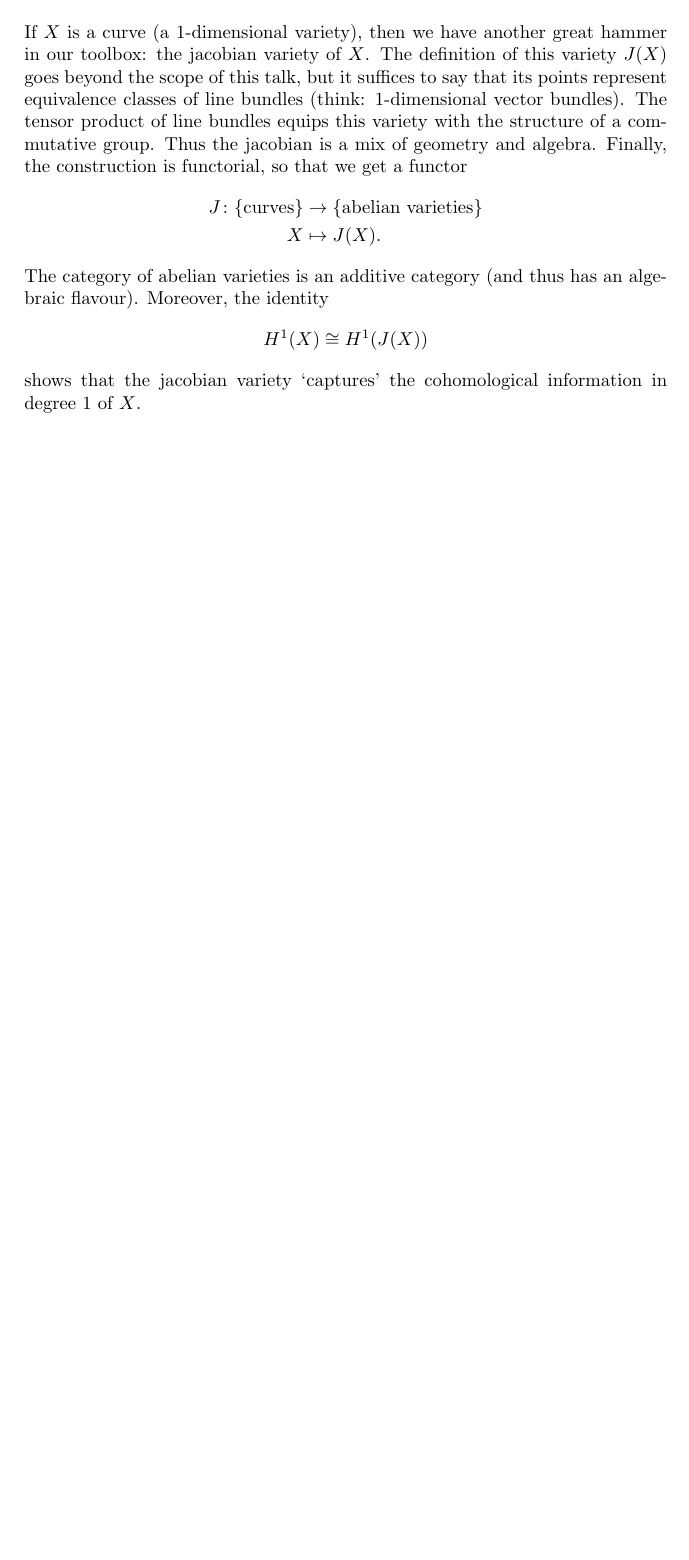
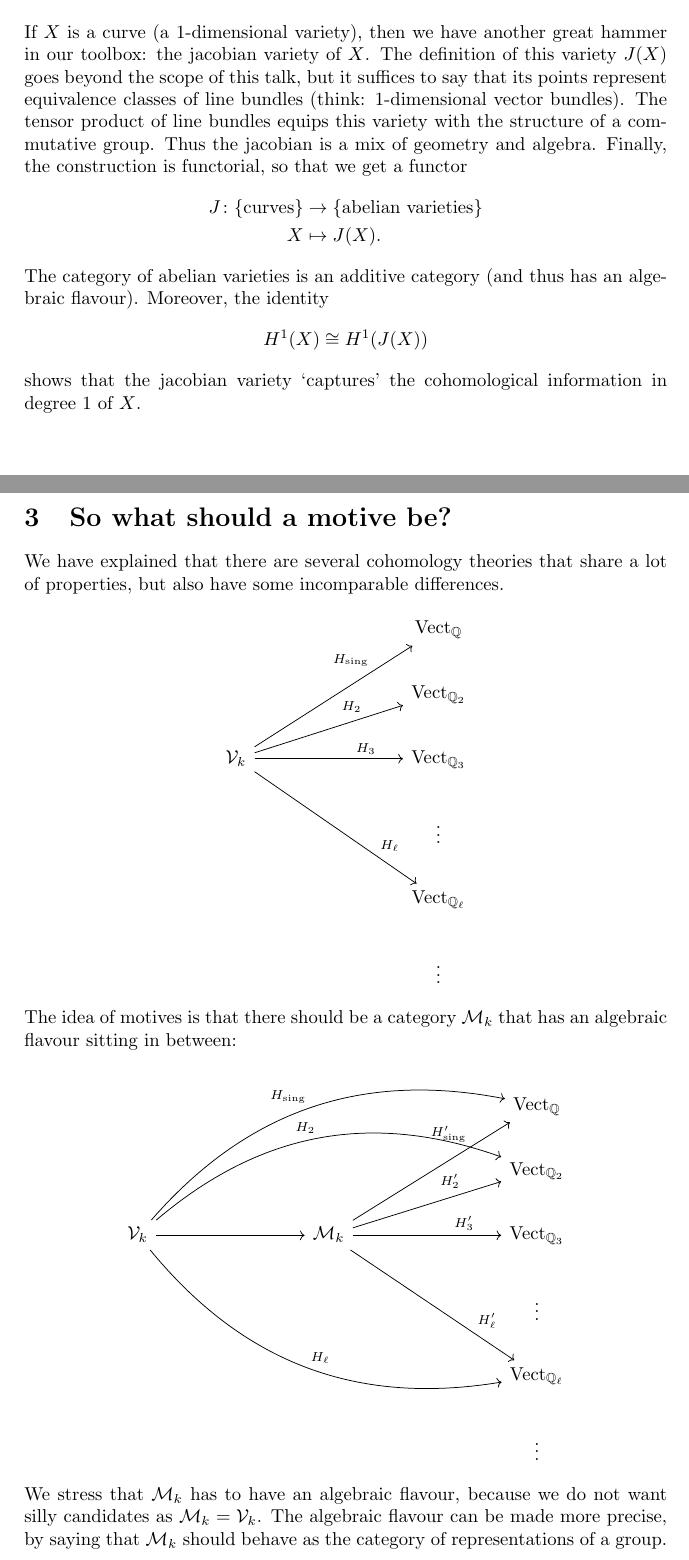
Before and after one commit to jcommelin/whatisamotive, a LaTeX paper (wiam.tex): part of page 3 of 3 before the commit and two parts of pages 3 and 4 of 5 after it, the two joined at a grey line, cut so that both start at the same text, the shorter picture padded with empty space. Compiled offline with pdfLaTeX.

Commit message:
Adds diagrams about Weil cohomologies factoring via motives
Adds the accompanying text

```diff
--- a/wiam.tex
+++ b/wiam.tex
@@ -1,6 +1,8 @@
 \documentclass[a4paper,10pt]{article}
 
 \usepackage[]{amsmath,amssymb}
+
+\usepackage[]{tikz-cd}
 
 \title{What is a motive?}
 \author{Johan~M.~Commelin}
@@ -161,6 +163,51 @@ algebraic flavour). Moreover, the identity
 shows that the jacobian variety `captures' the cohomological information in
 degree $1$ of $X$.
 
+\section{So what should a motive be?}
+
+We have explained that there are several cohomology theories that share a lot
+of properties, but also have some incomparable differences.
+\[
+	\begin{tikzcd}[column sep=8em] % {{{-
+		\null & \mathrm{Vect}_{\mathbb{Q}} \\
+		& \mathrm{Vect}_{\mathbb{Q}_{2}} \\
+		\mathcal{V}_{k}
+		\ar{uur}[near end]{H_{\mathrm{sing}}}
+		\ar{ur}[near end]{H_{2}}
+		\ar{r}[near end]{H_{3}}
+		\ar{ddr}[near end]{H_{\ell}}
+		& \mathrm{Vect}_{\mathbb{Q}_{3}} \\
+		& \vdots \\
+		& \mathrm{Vect}_{\mathbb{Q}_{\ell}} \\
+		& \vdots
+	\end{tikzcd} % -}}}
+\]
+The idea of motives is that there should be a category $\mathcal{M}_{k}$ that
+has an algebraic flavour sitting in between:
+\[
+	\begin{tikzcd}[column sep=8em] % {{{-
+		\null && \mathrm{Vect}_{\mathbb{Q}} \\
+		&& \mathrm{Vect}_{\mathbb{Q}_{2}} \\
+		\mathcal{V}_{k} \rar{}
+		\ar[bend left]{uurr}{H_{\mathrm{sing}}}
+		\ar[bend left]{urr}{H_{2}}
+		\ar[bend right]{ddrr}{H_{\ell}}
+		& \mathcal{M}_{k}
+		\ar{uur}[near end]{H'_{\mathrm{sing}}}
+		\ar{ur}[near end]{H'_{2}}
+		\ar{r}[near end]{H'_{3}}
+		\ar{ddr}[near end]{H'_{\ell}}
+		& \mathrm{Vect}_{\mathbb{Q}_{3}} \\
+		&& \vdots \\
+		&& \mathrm{Vect}_{\mathbb{Q}_{\ell}} \\
+		&& \vdots
+	\end{tikzcd} % -}}}
+\]
+We stress that $\mathcal{M}_{k}$ has to have an algebraic flavour, because we
+do not want silly candidates as $\mathcal{M}_{k} = \mathcal{V}_{k}$. The
+algebraic flavour can be made more precise, by saying that $\mathcal{M}_{k}$
+should behave as the category of representations of a group.
+
 \bibliographystyle{plain}
 \bibliography{bib}
 \end{document}
```
